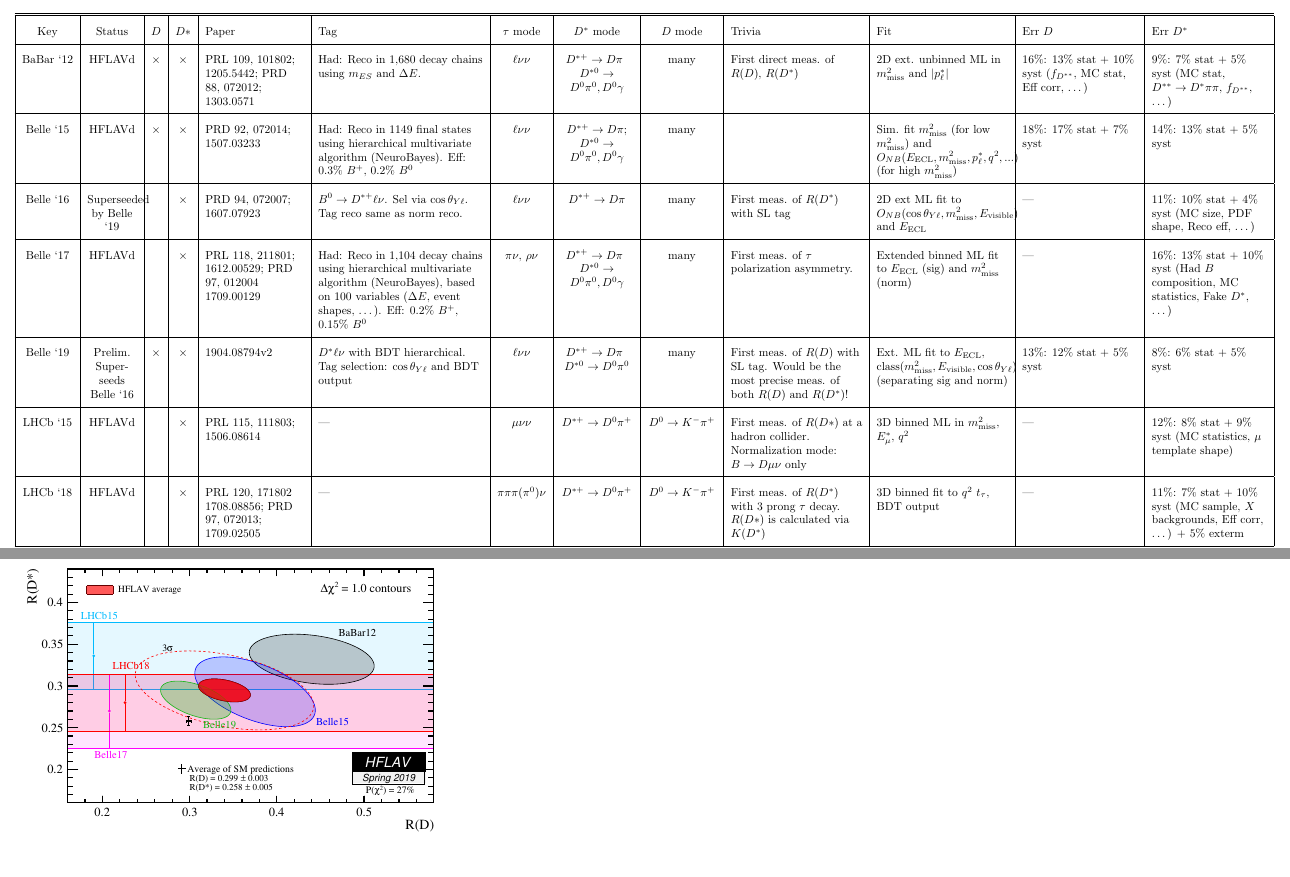
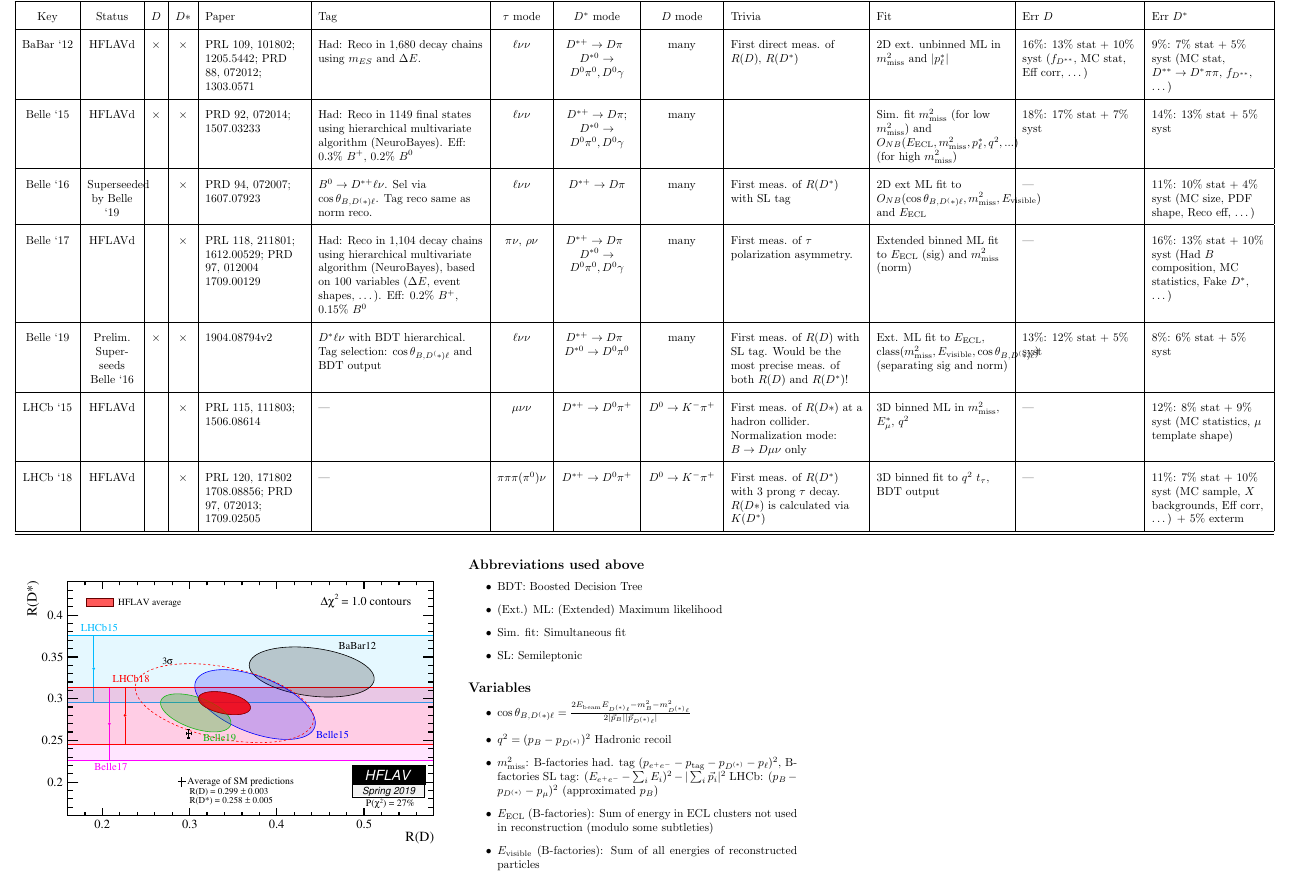
Before and after one commit to klieret/rd-rds-overview, a LaTeX document (main.tex, which reads input/shortcuts.tex): two parts of the page before the commit and part of the page after it, the two joined at a grey line, cut so that both start at the same text, the shorter picture padded with empty space. Compiled offline with pdfLaTeX.

Commit message:
Added description of Variables, Abbreviations

```diff
--- a/input/shortcuts.tex
+++ b/input/shortcuts.tex
@@ -1,7 +1,7 @@
 % Variables
 \newcommand*{\mtmiss}{m_\text{miss}^2}
 \newcommand*{\EECL}{E_\text{ECL}}
-\newcommand*{\costhyl}{\cos\theta_{Y\ell}}
+\newcommand*{\costhyl}{\cos\theta_{B, D^(*)\ell}}
 \newcommand*{\Evis}{E_\text{visible}}
 
 % Arrows
--- a/main.tex
+++ b/main.tex
@@ -34,6 +34,27 @@
     \end{center}
 
     \vspace{0.4cm}
-    \includegraphics[height=9cm]{fig/hflav.pdf}
-
+    \begin{minipage}{14cm}
+       \includegraphics[height=9cm]{fig/hflav.pdf}
+    \end{minipage}
+    \begin{minipage}{10cm}
+       \subsection*{Abbreviations used above}
+       \begin{itemize}
+          \item BDT: Boosted Decision Tree
+          \item (Ext.) ML: (Extended) Maximum likelihood
+          \item Sim. fit: Simultaneous fit
+          \item SL: Semileptonic
+         \end{itemize}
+         \subsection*{Variables}
+         \begin{itemize}
+            \item $\costhyl = \frac{2 E_\text{beam} E_{D^{(*)}\ell} - m_B^2 - m_{D^{(*)}\ell}^2}{2|\vec p_B||\vec p_{D^{(*)}\ell}|}$
+            \item $q^2=(p_B-p_{D^{(*)}})^2$ Hadronic recoil
+            \item $\mtmiss$:
+               B-factories had. tag $(p_{e^+e^-}-p_\text{tag}-p_{D^{(*)}}-p_\ell)^2$,
+               B-factories SL tag: $(E_{e^+e^-}-\sum_i E_i)^2 - |\sum_i \vec p_i|^2$
+               LHCb: $(p_B-p_{D^{(*)}}-p_\mu)^2$ (approximated $p_B$)
+            \item $\EECL$ (B-factories): Sum of energy in ECL clusters not used in reconstruction (modulo some subtleties)
+            \item $\Evis$ (B-factories): Sum of all energies of reconstructed particles
+         \end{itemize}
+    \end{minipage}
 \end{document}
```
